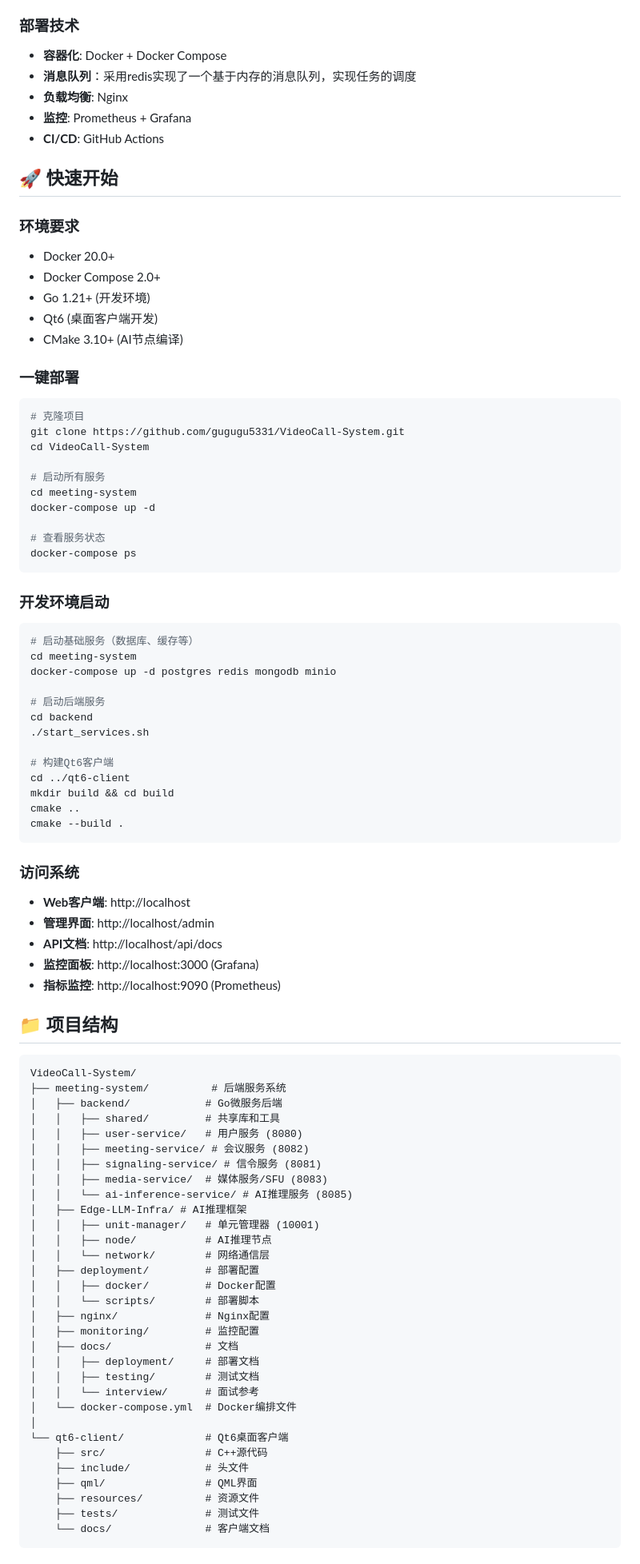
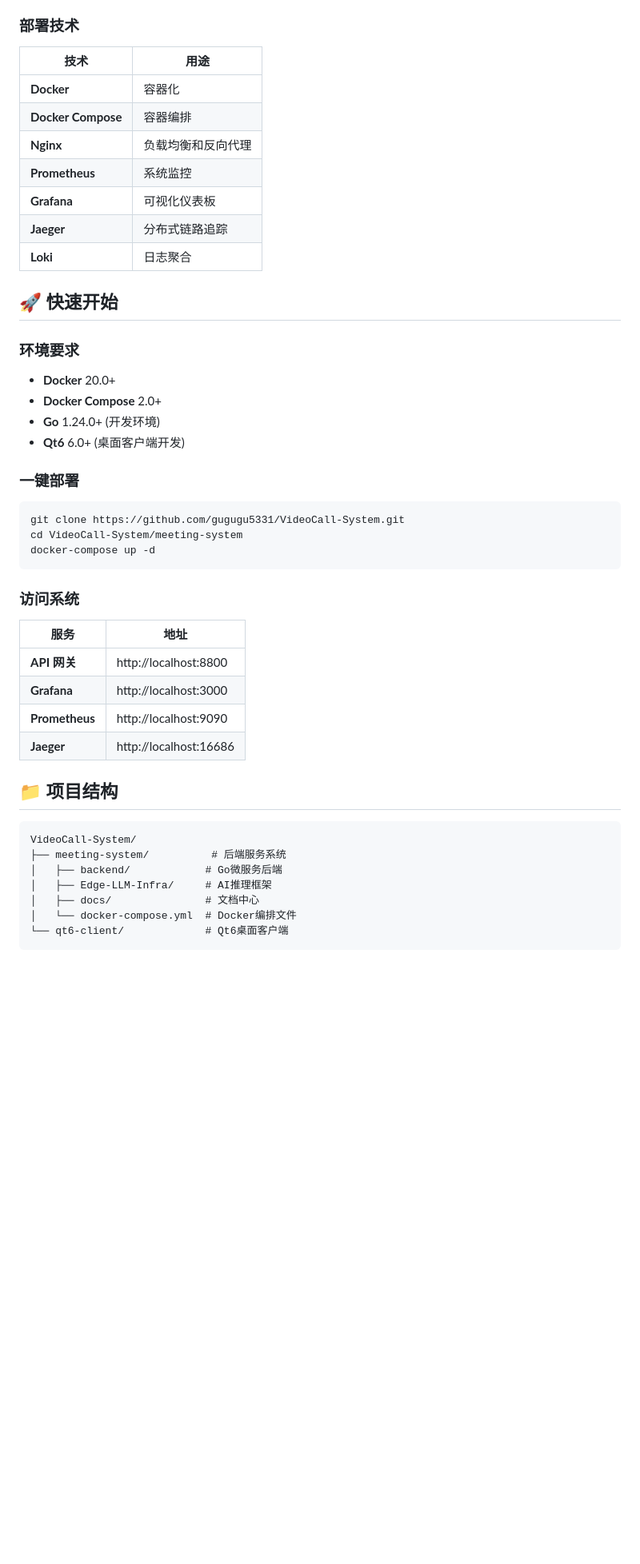
Before and after one commit to gugugu5331/VideoCall-System, a Markdown page: README.md, the part around one of its changes. Shown at 80% size. Drawn GitHub-style; blank space fills up the shorter version.

````diff
--- a/README.md
+++ b/README.md
@@ -87,57 +190,37 @@
 
 ### 部署技术
-- **容器化**: Docker + Docker Compose
-- **消息队列**：采用redis实现了一个基于内存的消息队列，实现任务的调度
-- **负载均衡**: Nginx
-- **监控**: Prometheus + Grafana
-- **CI/CD**: GitHub Actions
+| 技术 | 用途 |
+|------|------|
+| **Docker** | 容器化 |
+| **Docker Compose** | 容器编排 |
+| **Nginx** | 负载均衡和反向代理 |
+| **Prometheus** | 系统监控 |
+| **Grafana** | 可视化仪表板 |
+| **Jaeger** | 分布式链路追踪 |
+| **Loki** | 日志聚合 |
 
 ## 🚀 快速开始
 
 ### 环境要求
-- Docker 20.0+
-- Docker Compose 2.0+
-- Go 1.21+ (开发环境)
-- Qt6 (桌面客户端开发)
-- CMake 3.10+ (AI节点编译)
+- **Docker** 20.0+
+- **Docker Compose** 2.0+
+- **Go** 1.24.0+ (开发环境)
+- **Qt6** 6.0+ (桌面客户端开发)
 
 ### 一键部署
 ```bash
-# 克隆项目
 git clone https://github.com/gugugu5331/VideoCall-System.git
-cd VideoCall-System
-
-# 启动所有服务
-cd meeting-system
+cd VideoCall-System/meeting-system
 docker-compose up -d
-
-# 查看服务状态
-docker-compose ps
-```
-
-### 开发环境启动
-```bash
-# 启动基础服务（数据库、缓存等）
-cd meeting-system
-docker-compose up -d postgres redis mongodb minio
-
-# 启动后端服务
-cd backend
-./start_services.sh
-
-# 构建Qt6客户端
-cd ../qt6-client
-mkdir build && cd build
-cmake ..
-cmake --build .
 ```
 
 ### 访问系统
-- **Web客户端**: http://localhost
-- **管理界面**: http://localhost/admin
-- **API文档**: http://localhost/api/docs
-- **监控面板**: http://localhost:3000 (Grafana)
-- **指标监控**: http://localhost:9090 (Prometheus)
+| 服务 | 地址 |
+|------|------|
+| **API 网关** | http://localhost:8800 |
+| **Grafana** | http://localhost:3000 |
+| **Prometheus** | http://localhost:9090 |
+| **Jaeger** | http://localhost:16686 |
 
 ## 📁 项目结构
 
@@ -145,33 +228,9 @@ cmake --build .
 VideoCall-System/
 ├── meeting-system/          # 后端服务系统
 │   ├── backend/            # Go微服务后端
-│   │   ├── shared/         # 共享库和工具
-│   │   ├── user-service/   # 用户服务 (8080)
-│   │   ├── meeting-service/ # 会议服务 (8082)
-│   │   ├── signaling-service/ # 信令服务 (8081)
-│   │   ├── media-service/  # 媒体服务/SFU (8083)
-│   │   └── ai-inference-service/ # AI推理服务 (8085)
-│   ├── Edge-LLM-Infra/ # AI推理框架
-│   │   ├── unit-manager/   # 单元管理器 (10001)
-│   │   ├── node/           # AI推理节点
-│   │   └── network/        # 网络通信层
-│   ├── deployment/         # 部署配置
-│   │   ├── docker/         # Docker配置
-│   │   └── scripts/        # 部署脚本
-│   ├── nginx/              # Nginx配置
-│   ├── monitoring/         # 监控配置
-│   ├── docs/               # 文档
-│   │   ├── deployment/     # 部署文档
-│   │   ├── testing/        # 测试文档
-│   │   └── interview/      # 面试参考
+│   ├── Edge-LLM-Infra/     # AI推理框架
+│   ├── docs/               # 文档中心
 │   └── docker-compose.yml  # Docker编排文件
-│
 └── qt6-client/             # Qt6桌面客户端
-    ├── src/                # C++源代码
-    ├── include/            # 头文件
-    ├── qml/                # QML界面
-    ├── resources/          # 资源文件
-    ├── tests/              # 测试文件
-    └── docs/               # 客户端文档
 ```
 
````
Also changed, not shown: other parts of README.md (+167 -105 lines).
